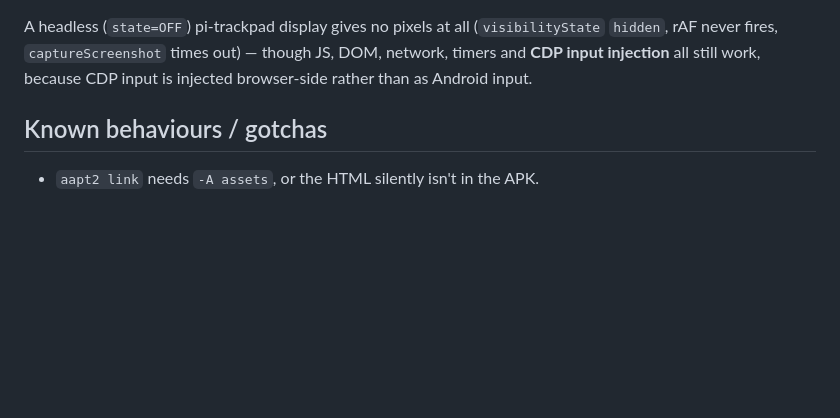
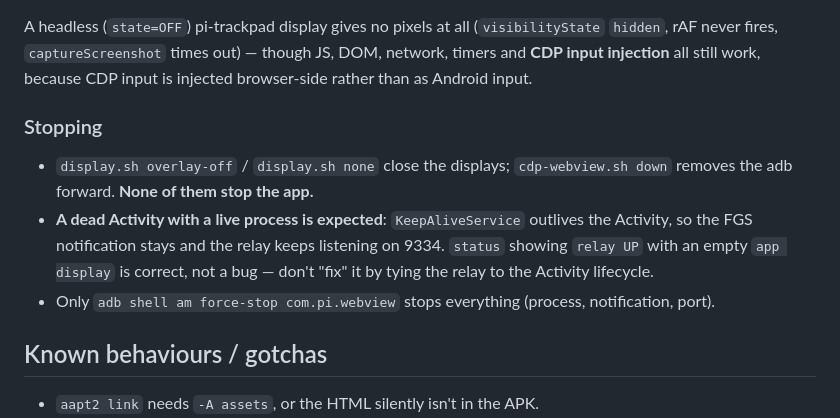
Before and after one commit to copongcopong/android-webview-cdp, a Markdown page: AGENTS.md, the part around the change. GitHub-like rendering; blank space fills up the shorter version.

```diff
--- a/AGENTS.md
+++ b/AGENTS.md
@@ -83,6 +83,16 @@ A headless (`state=OFF`) pi-trackpad display gives no pixels at all (`visibility
 and **CDP input injection** all still work, because CDP input is injected browser-side rather
 than as Android input.
 
+### Stopping
+
+- `display.sh overlay-off` / `display.sh none` close the displays; `cdp-webview.sh down`
+  removes the adb forward. **None of them stop the app.**
+- **A dead Activity with a live process is expected**: `KeepAliveService` outlives the
+  Activity, so the FGS notification stays and the relay keeps listening on 9334. `status`
+  showing `relay UP` with an empty `app display` is correct, not a bug — don't "fix" it by
+  tying the relay to the Activity lifecycle.
+- Only `adb shell am force-stop com.pi.webview` stops everything (process, notification, port).
+
 ## Known behaviours / gotchas
 
 - `aapt2 link` needs `-A assets`, or the HTML silently isn't in the APK.
```
Also changed, not shown: README.md (+27 -0 lines).
